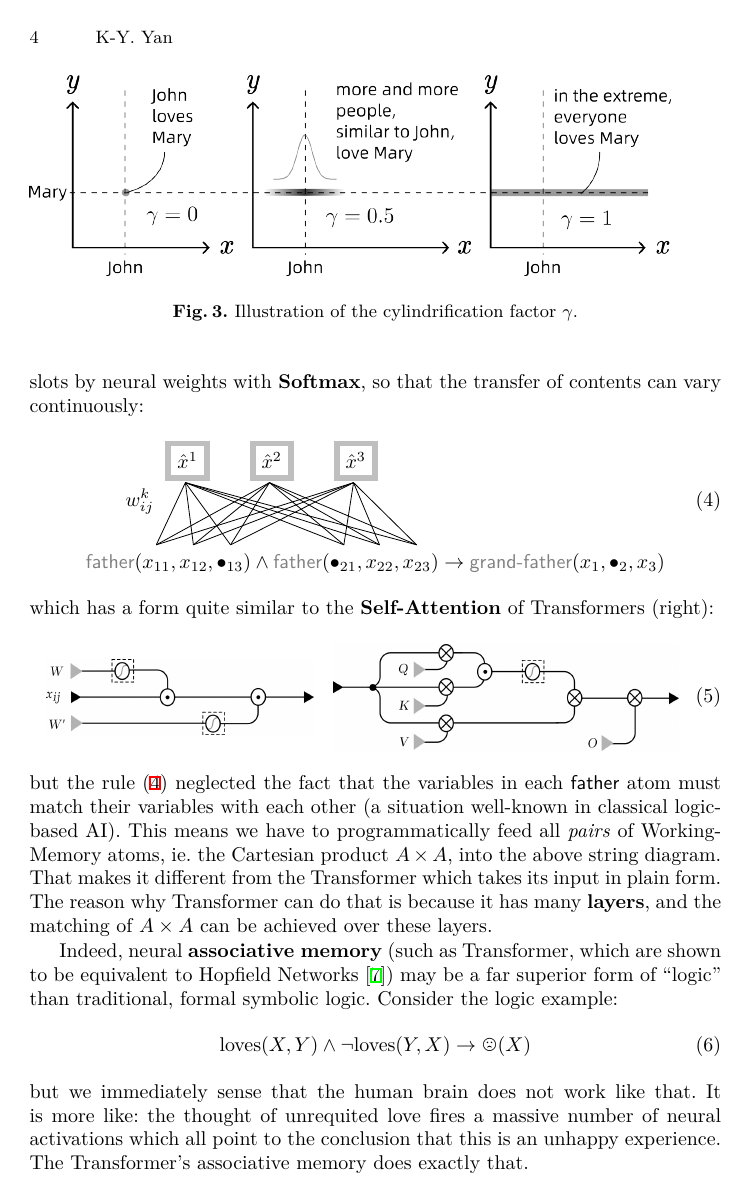
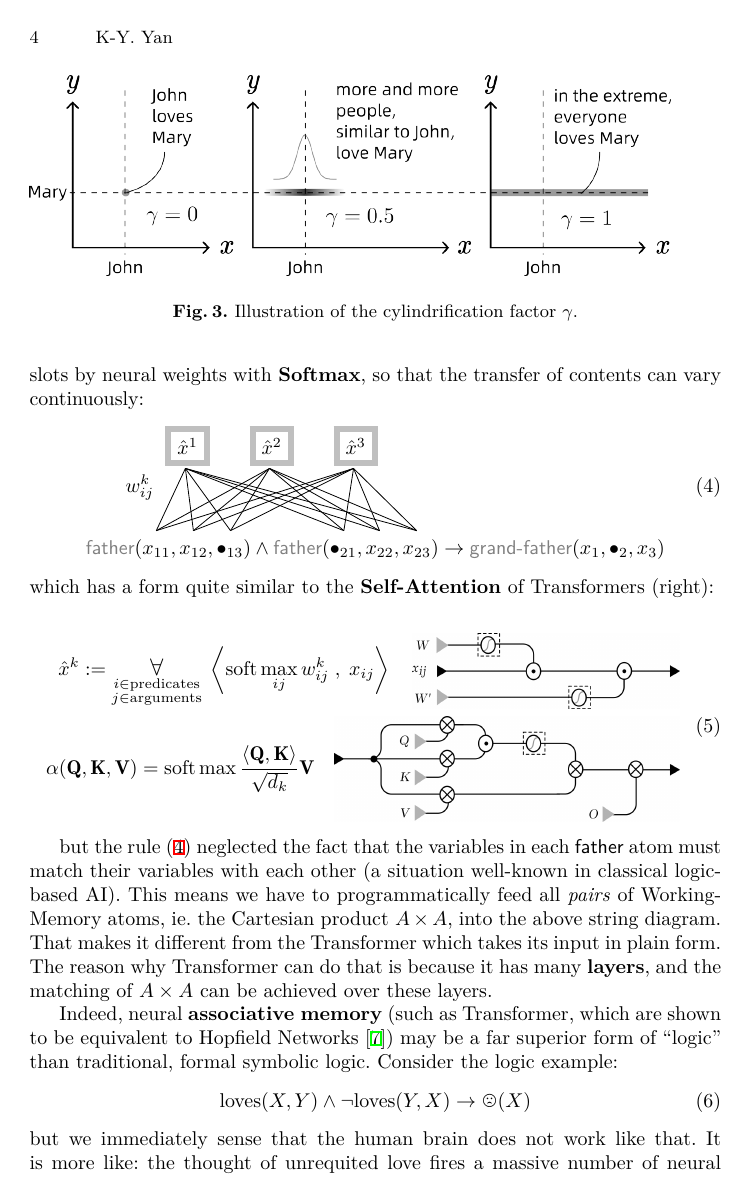
Before and after one commit to Cybernetic1/2026, a LaTeX paper (AGI-2026/AGI-26.tex): page 4 of 6. Compiled offline with XeLaTeX; a missing font is replaced by an installed copy or a similar font.

Commit message:
soft-matching equations, toilet

```diff
--- a/AGI-2026/AGI-26.tex
+++ b/AGI-2026/AGI-26.tex
@@ -27,6 +27,7 @@
 \usepackage{eucal}	 	% for better-looking \mathcal
 \usepackage{stmaryrd}
 \usepackage{bm}
+\usepackage{relsize}	% for bigger \forall
 \usepackage{mathtools}		% to extend length of double harpoon arrows
 							% also \xmapsto{}
 \usepackage{tikz,ifthen}
@@ -444,11 +445,20 @@ which has a form quite similar to the \textbf{Self-Attention} of Transformers (r
 %\begin{equation}
 %\text{Attention}(\mathbf{Q,K,V}) = \text{soft}\max  \frac{\langle \mathbf{Q,K} \rangle}{\sqrt{d_k}} \mathbf{V}
 %\end{equation}
+
 \begin{equation}
+\begin{aligned}
+	\hat{x}^k \mathrel{:}= \underset{\substack{i \in \text{predicates} \\
+		j \in \text{arguments}}}{\mathlarger{\forall}} \; \left\langle \mathrm{soft}\max_{ij} w_{ij}^k \; , \; x_{ij} \right\rangle
+	\quad
 	\vcenter{\hbox{\includegraphics[scale=0.4]{logic-Transformer-string-diagram.png}}}
+	\\
+	\alpha(\mathbf{Q,K,V}) = \text{soft}\max  \frac{\langle \mathbf{Q,K} \rangle}{\sqrt{d_k}} \mathbf{V}
 	\quad
 	\vcenter{\hbox{\includegraphics[scale=0.4]{Attention-string-diagram.png}}}
+\end{aligned}
 \end{equation}
+
 but the rule (\ref{eqn:differentiable-variable-slots}) neglected the fact that the variables in each $\mathsf{father}$ atom must match their variables with each other (a situation well-known in classical logic-based AI).  This means we have to programmatically feed all \textit{pairs} of Working-Memory atoms, ie. the Cartesian product $A \times A$, into the above string diagram.  That makes it different from the Transformer which takes its input in plain form.  The reason why Transformer can do that is because it has many \textbf{layers}, and the matching of $A \times A$ can be achieved over these layers.
 
 % except that softmax does not commute with inner products, so they are not exactly equivalent, but qualitatively similar.
```
Also changed, not shown: AGI-2026/AGI-26-cn.pdf, AGI-2026/AGI-26.pdf.
